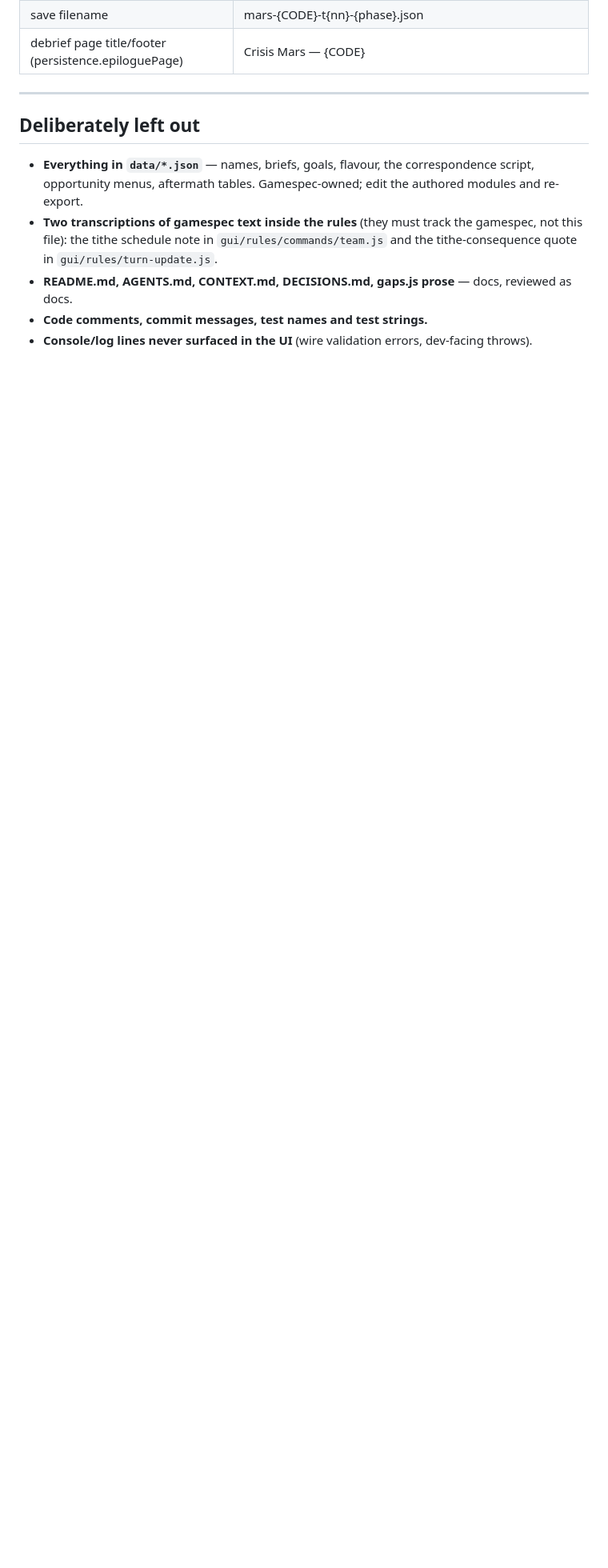
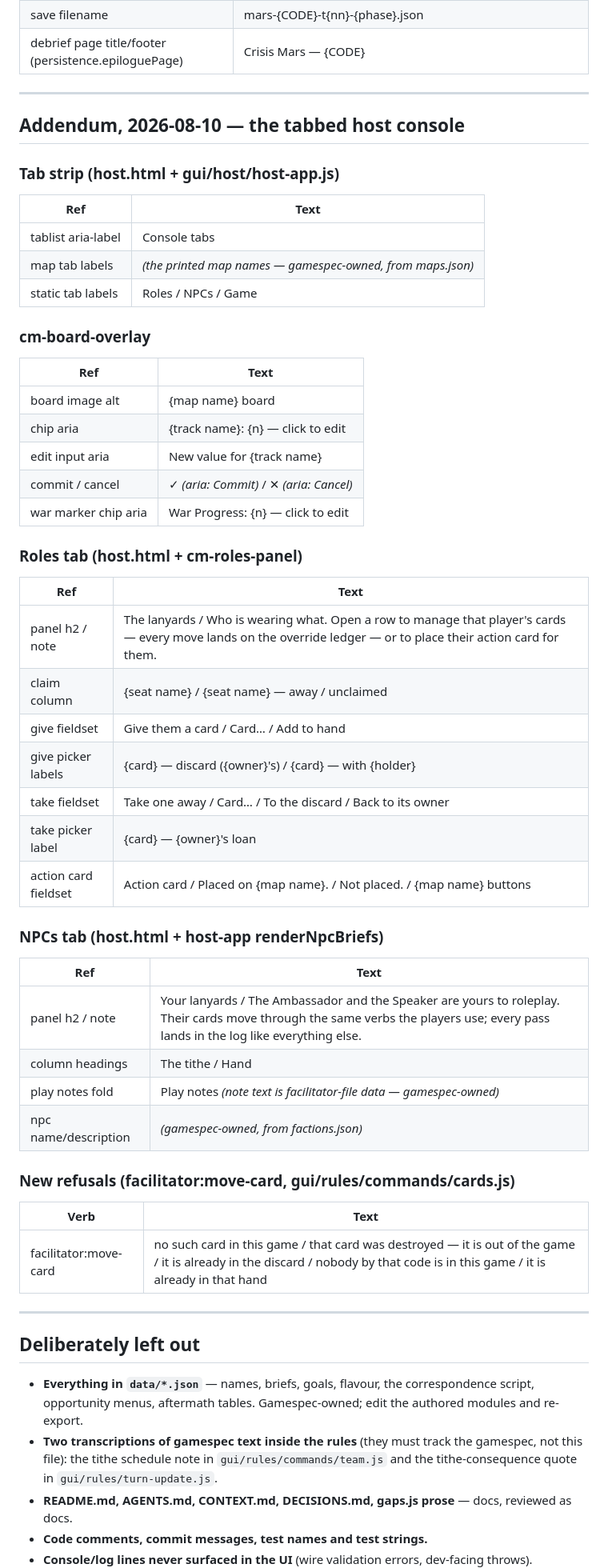
Before and after one commit to jkeywo/crisis-mars-online, a Markdown page: STRINGS.md, the part around the change. Shown at 80% size. Drawn GitHub-style; blank space fills up the shorter version.

```diff
--- a/STRINGS.md
+++ b/STRINGS.md
@@ -459,6 +459,50 @@ messages, and test strings — see the note at the end.
 
 ---
 
+## Addendum, 2026-08-10 — the tabbed host console
+
+### Tab strip (host.html + gui/host/host-app.js)
+| Ref | Text |
+|---|---|
+| tablist aria-label | Console tabs |
+| map tab labels | *(the printed map names — gamespec-owned, from maps.json)* |
+| static tab labels | Roles / NPCs / Game |
+
+### cm-board-overlay
+| Ref | Text |
+|---|---|
+| board image alt | {map name} board |
+| chip aria | {track name}: {n} — click to edit |
+| edit input aria | New value for {track name} |
+| commit / cancel | ✓ *(aria: Commit)* / ✕ *(aria: Cancel)* |
+| war marker chip aria | War Progress: {n} — click to edit |
+
+### Roles tab (host.html + cm-roles-panel)
+| Ref | Text |
+|---|---|
+| panel h2 / note | The lanyards / Who is wearing what. Open a row to manage that player's cards — every move lands on the override ledger — or to place their action card for them. |
+| claim column | {seat name} / {seat name} — away / unclaimed |
+| give fieldset | Give them a card / Card… / Add to hand |
+| give picker labels | {card} — discard ({owner}'s) / {card} — with {holder} |
+| take fieldset | Take one away / Card… / To the discard / Back to its owner |
+| take picker label | {card} — {owner}'s loan |
+| action card fieldset | Action card / Placed on {map name}. / Not placed. / {map name} buttons |
+
+### NPCs tab (host.html + host-app renderNpcBriefs)
+| Ref | Text |
+|---|---|
+| panel h2 / note | Your lanyards / The Ambassador and the Speaker are yours to roleplay. Their cards move through the same verbs the players use; every pass lands in the log like everything else. |
+| column headings | The tithe / Hand |
+| play notes fold | Play notes *(note text is facilitator-file data — gamespec-owned)* |
+| npc name/description | *(gamespec-owned, from factions.json)* |
+
+### New refusals (facilitator:move-card, gui/rules/commands/cards.js)
+| Verb | Text |
+|---|---|
+| facilitator:move-card | no such card in this game / that card was destroyed — it is out of the game / it is already in the discard / nobody by that code is in this game / it is already in that hand |
+
+---
+
 ## Deliberately left out
 
 - **Everything in `data/*.json`** — names, briefs, goals, flavour, the
```
Also changed, not shown: DECISIONS.md (+38 -0 lines).
